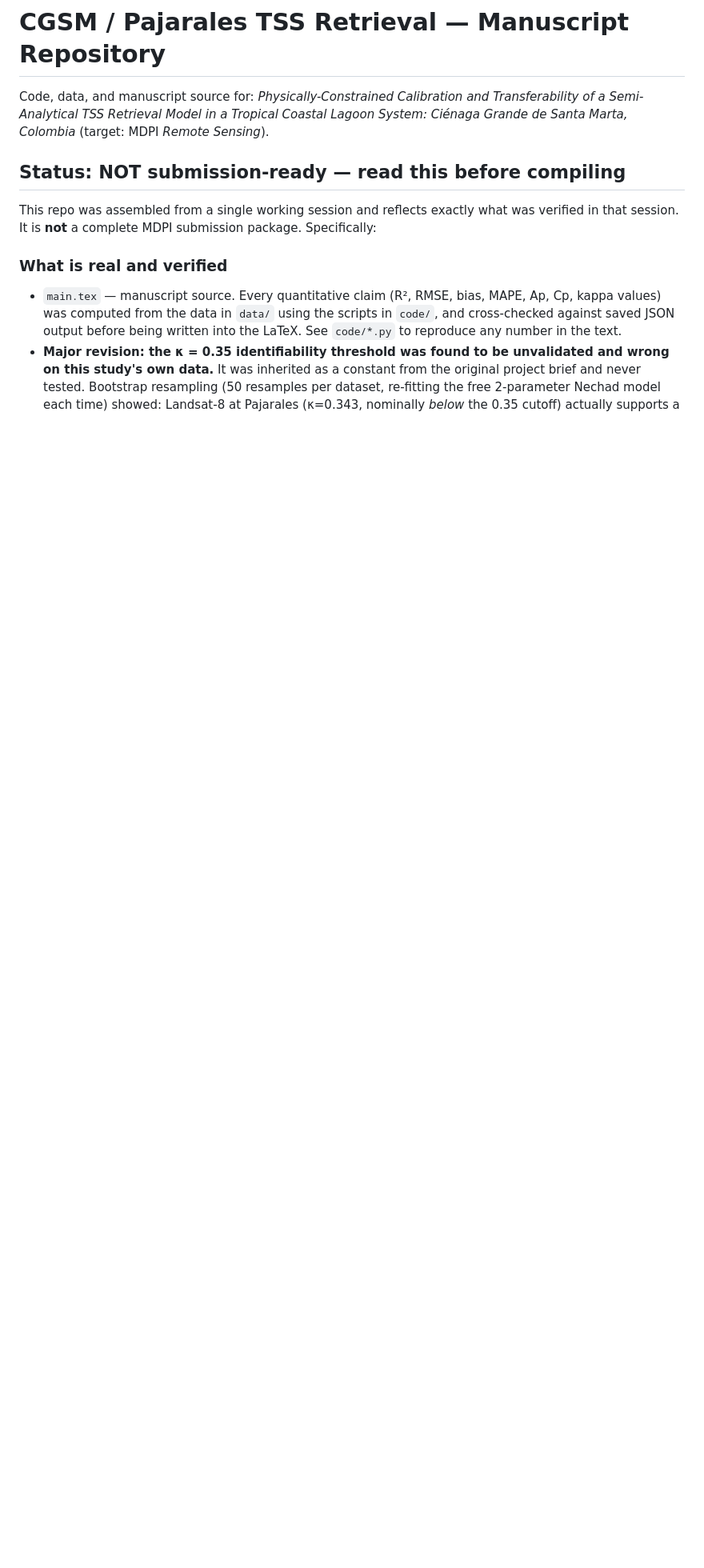
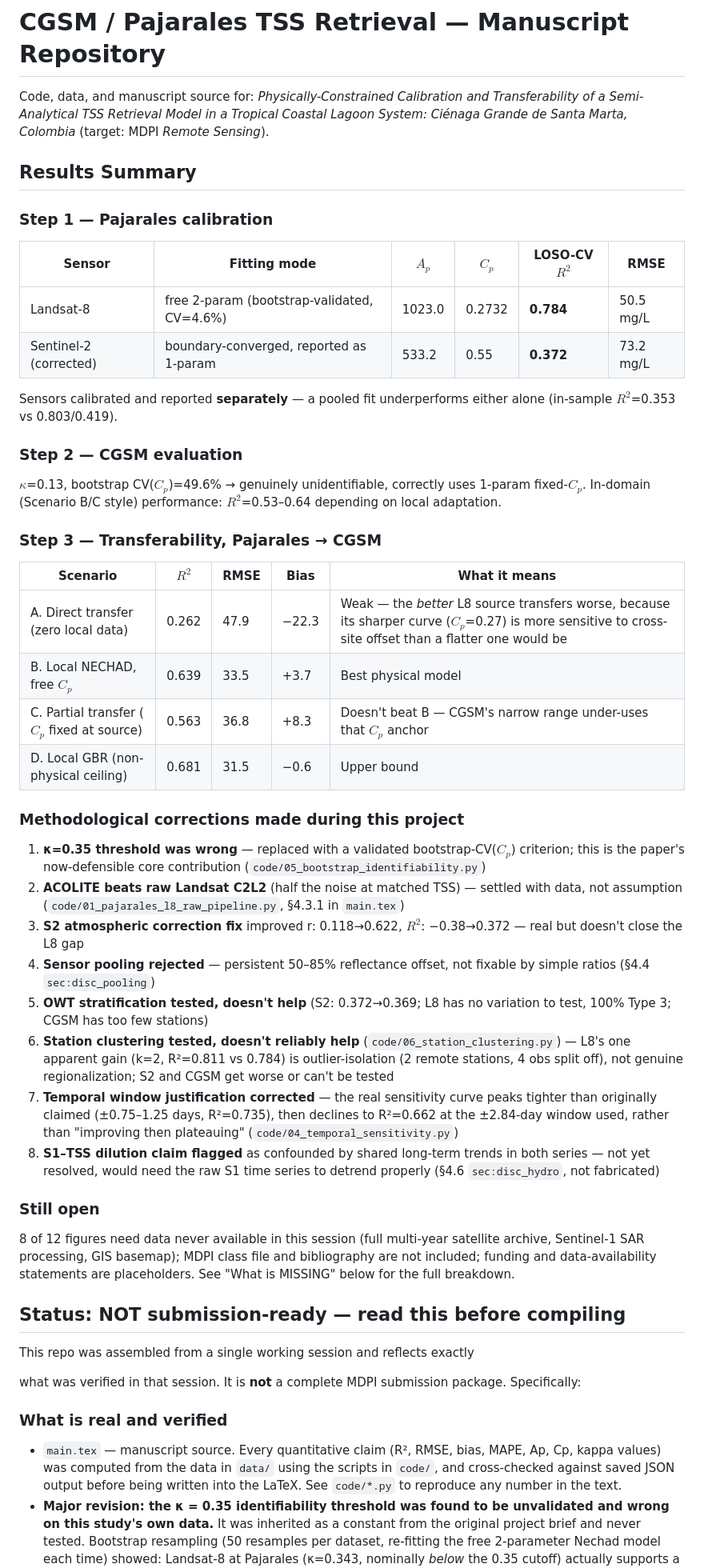
Before and after one commit to jhonnatan2178/CGSM-TSS-Analysis, a Markdown page: README.md, the part around the change. Shown at 80% size. Rendered like a GitHub page; blank space fills up the shorter version.

Commit message:
Add Results Summary section to README
One-page overview at the top of the file: Step 1 (Pajarales calibration
table), Step 2 (CGSM evaluation), Step 3 (transferability scenarios A-D),
and a numbered list of all 8 methodological corrections made during this
project with pointers to the relevant code/section. Intended as the
first thing a reader or co-author sees.

```diff
--- a/README.md
+++ b/README.md
@@ -5,9 +5,71 @@ Transferability of a Semi-Analytical TSS Retrieval Model in a Tropical Coastal
 Lagoon System: Ciénaga Grande de Santa Marta, Colombia* (target: MDPI *Remote
 Sensing*).
 
+## Results Summary
+
+### Step 1 — Pajarales calibration
+
+| Sensor | Fitting mode | $A_p$ | $C_p$ | LOSO-CV $R^2$ | RMSE |
+|---|---|---|---|---|---|
+| Landsat-8 | free 2-param (bootstrap-validated, CV=4.6%) | 1023.0 | 0.2732 | **0.784** | 50.5 mg/L |
+| Sentinel-2 (corrected) | boundary-converged, reported as 1-param | 533.2 | 0.55 | **0.372** | 73.2 mg/L |
+
+Sensors calibrated and reported **separately** — a pooled fit underperforms
+either alone (in-sample $R^2$=0.353 vs 0.803/0.419).
+
+### Step 2 — CGSM evaluation
+
+$\kappa$=0.13, bootstrap CV($C_p$)=49.6% → genuinely unidentifiable, correctly
+uses 1-param fixed-$C_p$. In-domain (Scenario B/C style) performance:
+$R^2$=0.53–0.64 depending on local adaptation.
+
+### Step 3 — Transferability, Pajarales → CGSM
+
+| Scenario | $R^2$ | RMSE | Bias | What it means |
+|---|---|---|---|---|
+| A. Direct transfer (zero local data) | 0.262 | 47.9 | −22.3 | Weak — the *better* L8 source transfers worse, because its sharper curve ($C_p$=0.27) is more sensitive to cross-site offset than a flatter one would be |
+| B. Local NECHAD, free $C_p$ | 0.639 | 33.5 | +3.7 | Best physical model |
+| C. Partial transfer ($C_p$ fixed at source) | 0.563 | 36.8 | +8.3 | Doesn't beat B — CGSM's narrow range under-uses that $C_p$ anchor |
+| D. Local GBR (non-physical ceiling) | 0.681 | 31.5 | −0.6 | Upper bound |
+
+### Methodological corrections made during this project
+
+1. **κ=0.35 threshold was wrong** — replaced with a validated bootstrap-CV($C_p$)
+   criterion; this is the paper's now-defensible core contribution
+   (`code/05_bootstrap_identifiability.py`)
+2. **ACOLITE beats raw Landsat C2L2** (half the noise at matched TSS) — settled
+   with data, not assumption (`code/01_pajarales_l8_raw_pipeline.py`,
+   §4.3.1 in `main.tex`)
+3. **S2 atmospheric correction fix** improved r: 0.118→0.622, $R^2$: −0.38→0.372
+   — real but doesn't close the L8 gap
+4. **Sensor pooling rejected** — persistent 50–85% reflectance offset, not
+   fixable by simple ratios (§4.4 `sec:disc_pooling`)
+5. **OWT stratification tested, doesn't help** (S2: 0.372→0.369; L8 has no
+   variation to test, 100% Type 3; CGSM has too few stations)
+6. **Station clustering tested, doesn't reliably help**
+   (`code/06_station_clustering.py`) — L8's one apparent gain (k=2,
+   R²=0.811 vs 0.784) is outlier-isolation (2 remote stations, 4 obs split
+   off), not genuine regionalization; S2 and CGSM get worse or can't be
+   tested
+7. **Temporal window justification corrected** — the real sensitivity curve
+   peaks tighter than originally claimed (±0.75–1.25 days, R²=0.735), then
+   declines to R²=0.662 at the ±2.84-day window used, rather than
+   "improving then plateauing" (`code/04_temporal_sensitivity.py`)
+8. **S1–TSS dilution claim flagged** as confounded by shared long-term
+   trends in both series — not yet resolved, would need the raw S1 time
+   series to detrend properly (§4.6 `sec:disc_hydro`, not fabricated)
+
+### Still open
+
+8 of 12 figures need data never available in this session (full multi-year
+satellite archive, Sentinel-1 SAR processing, GIS basemap); MDPI class file
+and bibliography are not included; funding and data-availability statements
+are placeholders. See "What is MISSING" below for the full breakdown.
+
 ## Status: NOT submission-ready — read this before compiling
 
 This repo was assembled from a single working session and reflects exactly
+
 what was verified in that session. It is **not** a complete MDPI submission
 package. Specifically:
 
```
